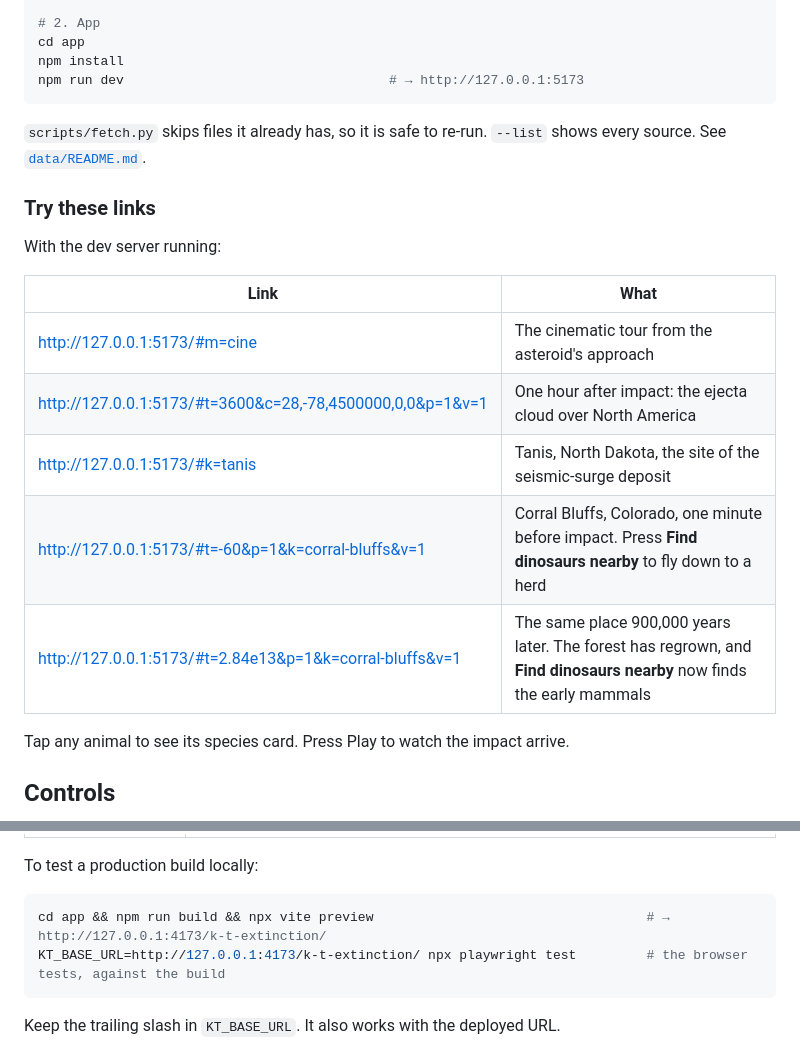
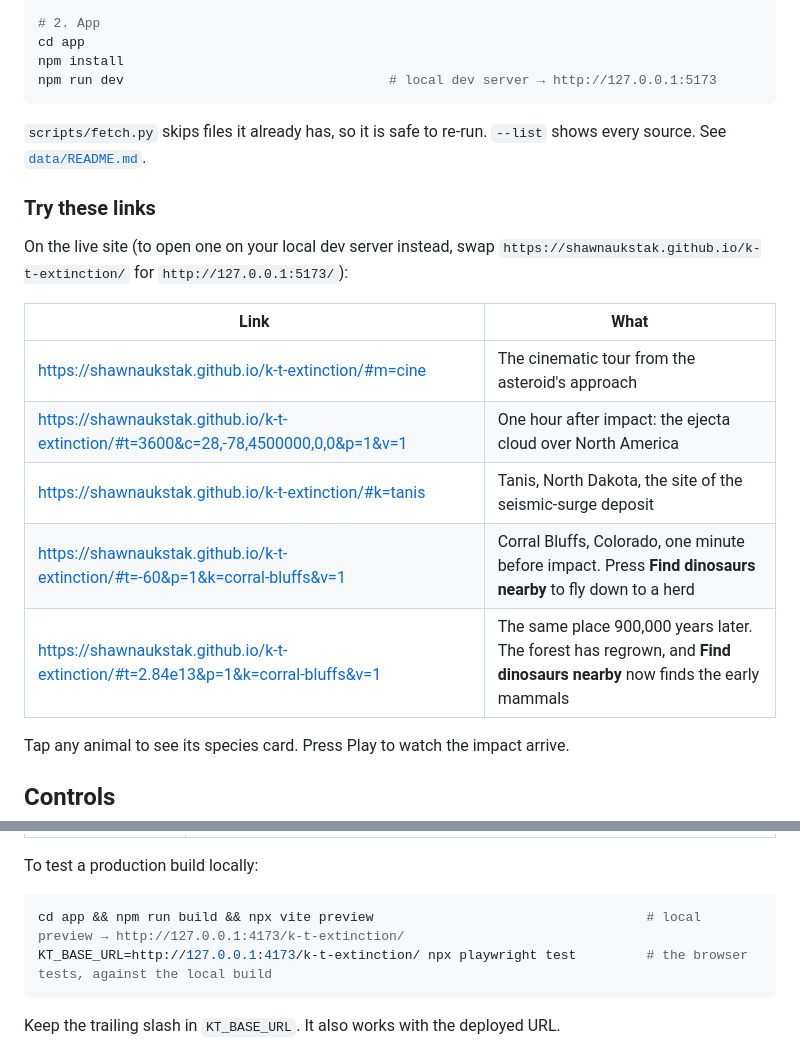
Before and after one commit to ShawnAukstak/k-t-extinction, a Markdown page: README.md, 2 parts joined by grey strips. GitHub-like rendering.

Commit message:
README: example links open the live site; local addresses labelled local
Co-authored-by: Shawn Aukstakalnis <ShawnAukstak@users.noreply.github.com>

````diff
--- a/README.md
+++ b/README.md
@@ -53,22 +53,22 @@ python3 -m venv .venv && .venv/bin/pip install -r scripts/requirements.txt
 # 2. App
 cd app
 npm install
-npm run dev                                  # → http://127.0.0.1:5173
+npm run dev                                  # local dev server → http://127.0.0.1:5173
 ```
 
 `scripts/fetch.py` skips files it already has, so it is safe to re-run. `--list` shows every source. See [`data/README.md`](data/README.md).
 
 ### Try these links
 
-With the dev server running:
+On the live site (to open one on your local dev server instead, swap `https://shawnaukstak.github.io/k-t-extinction/` for `http://127.0.0.1:5173/`):
 
 | Link | What |
 |---|---|
-| http://127.0.0.1:5173/#m=cine | The cinematic tour from the asteroid's approach |
-| http://127.0.0.1:5173/#t=3600&c=28,-78,4500000,0,0&p=1&v=1 | One hour after impact: the ejecta cloud over North America |
-| http://127.0.0.1:5173/#k=tanis | Tanis, North Dakota, the site of the seismic-surge deposit |
-| http://127.0.0.1:5173/#t=-60&p=1&k=corral-bluffs&v=1 | Corral Bluffs, Colorado, one minute before impact. Press **Find dinosaurs nearby** to fly down to a herd |
-| http://127.0.0.1:5173/#t=2.84e13&p=1&k=corral-bluffs&v=1 | The same place 900,000 years later. The forest has regrown, and **Find dinosaurs nearby** now finds the early mammals |
+| <https://shawnaukstak.github.io/k-t-extinction/#m=cine> | The cinematic tour from the asteroid's approach |
+| <https://shawnaukstak.github.io/k-t-extinction/#t=3600&c=28,-78,4500000,0,0&p=1&v=1> | One hour after impact: the ejecta cloud over North America |
+| <https://shawnaukstak.github.io/k-t-extinction/#k=tanis> | Tanis, North Dakota, the site of the seismic-surge deposit |
+| <https://shawnaukstak.github.io/k-t-extinction/#t=-60&p=1&k=corral-bluffs&v=1> | Corral Bluffs, Colorado, one minute before impact. Press **Find dinosaurs nearby** to fly down to a herd |
+| <https://shawnaukstak.github.io/k-t-extinction/#t=2.84e13&p=1&k=corral-bluffs&v=1> | The same place 900,000 years later. The forest has regrown, and **Find dinosaurs nearby** now finds the early mammals |
 
 Tap any animal to see its species card. Press Play to watch the impact arrive.
 
@@ -139,8 +139,8 @@ The build reads a few optional settings from the environment (`app/vite.config.t
 To test a production build locally:
 
 ```sh
-cd app && npm run build && npx vite preview                                   # → http://127.0.0.1:4173/k-t-extinction/
-KT_BASE_URL=http://127.0.0.1:4173/k-t-extinction/ npx playwright test         # the browser tests, against the build
+cd app && npm run build && npx vite preview                                   # local preview → http://127.0.0.1:4173/k-t-extinction/
+KT_BASE_URL=http://127.0.0.1:4173/k-t-extinction/ npx playwright test         # the browser tests, against the local build
 ```
 
 Keep the trailing slash in `KT_BASE_URL`. It also works with the deployed URL.
````
